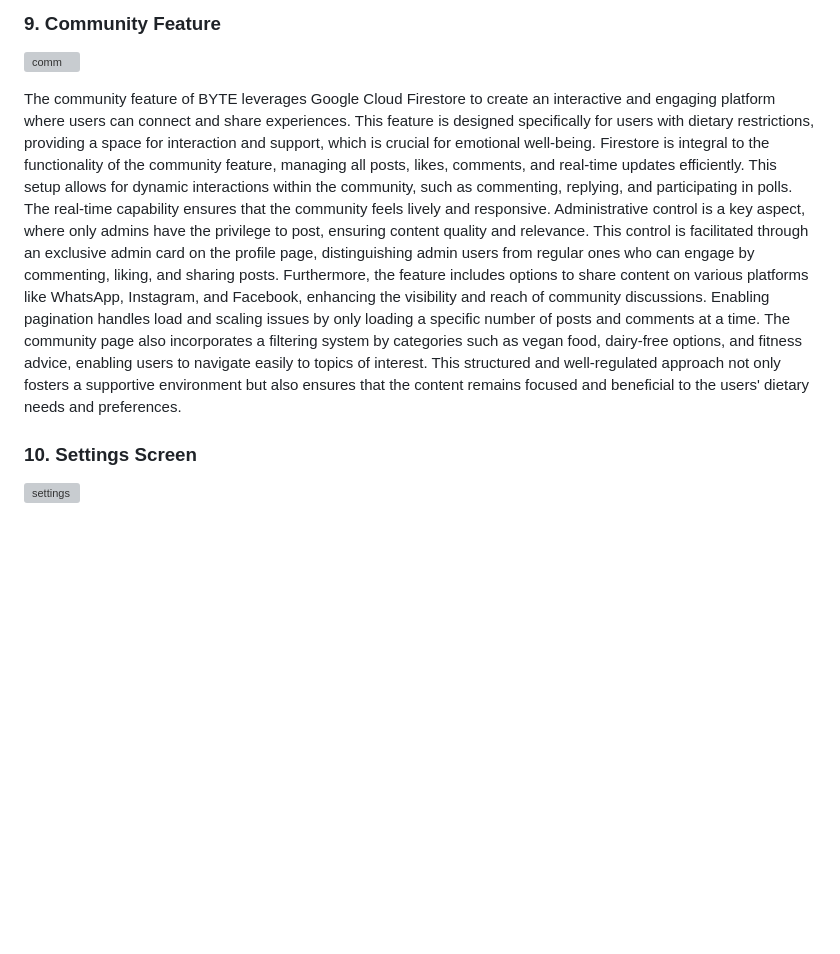
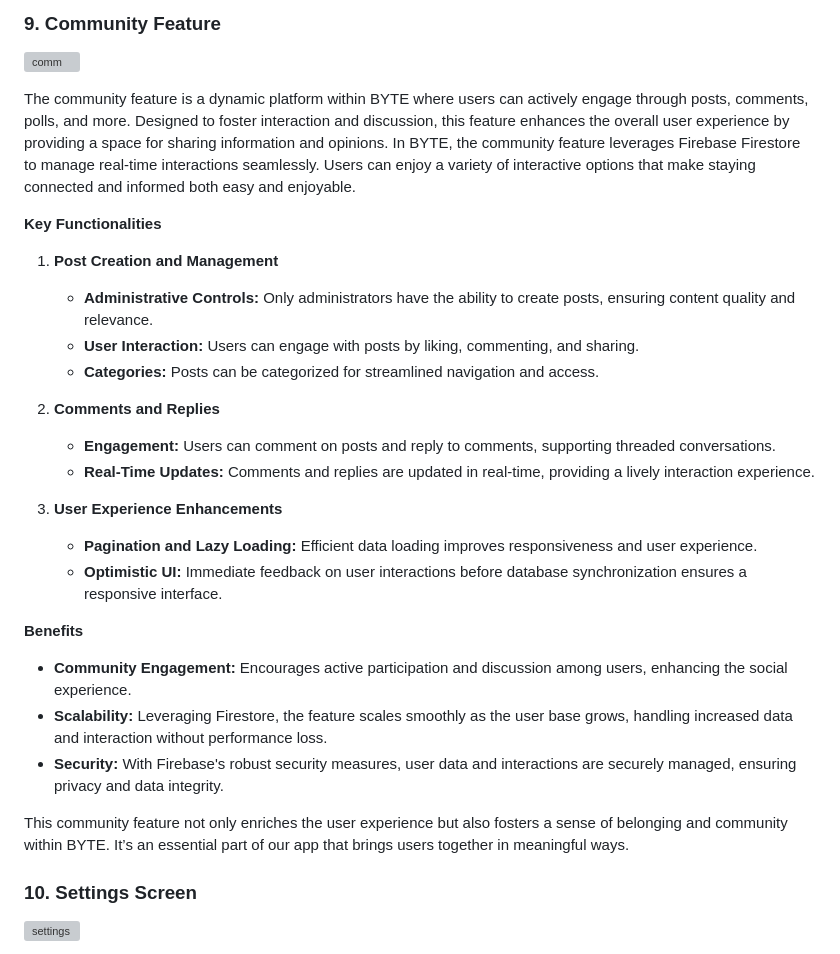
Before and after one commit to A-M-CODING/BYTE, a Markdown page: README.md, the part around the change. GitHub-like rendering; blank space fills up the shorter version; grey boxes are pictures that could not be loaded.

```diff
--- a/README.md
+++ b/README.md
@@ -87,11 +87,31 @@ This chat feature represents a fusion of real-time data interaction, advanced na
 
 ![comm](https://github.com/A-M-CODING/BYTE/assets/86928073/d84714bc-e361-4252-8a4d-c5e4bf3935b3)
 
-The community feature of BYTE leverages Google Cloud Firestore to create an interactive and engaging platform where users can connect and share experiences. This feature is designed specifically for users with dietary restrictions, providing a space for interaction and support, which is crucial for emotional well-being.
-Firestore is integral to the functionality of the community feature, managing all posts, likes, comments, and real-time updates efficiently. This setup allows for dynamic interactions within the community, such as commenting, replying, and participating in polls. The real-time capability ensures that the community feels lively and responsive.
-Administrative control is a key aspect, where only admins have the privilege to post, ensuring content quality and relevance. This control is facilitated through an exclusive admin card on the profile page, distinguishing admin users from regular ones who can engage by commenting, liking, and sharing posts. Furthermore, the feature includes options to share content on various platforms like WhatsApp, Instagram, and Facebook, enhancing the visibility and reach of community discussions.
-Enabling pagination handles load and scaling issues by only loading a specific number of posts and comments at a time.
-The community page also incorporates a filtering system by categories such as vegan food, dairy-free options, and fitness advice, enabling users to navigate easily to topics of interest. This structured and well-regulated approach not only fosters a supportive environment but also ensures that the content remains focused and beneficial to the users' dietary needs and preferences.
+The community feature is a dynamic platform within BYTE where users can actively engage through posts, comments, polls, and more. Designed to foster interaction and discussion, this feature enhances the overall user experience by providing a space for sharing information and opinions.
+In BYTE, the community feature leverages Firebase Firestore to manage real-time interactions seamlessly. Users can enjoy a variety of interactive options that make staying connected and informed both easy and enjoyable.
+
+**Key Functionalities**
+
+1. **Post Creation and Management**
+   - **Administrative Controls:** Only administrators have the ability to create posts, ensuring content quality and relevance.
+   - **User Interaction:** Users can engage with posts by liking, commenting, and sharing.
+   - **Categories:** Posts can be categorized for streamlined navigation and access.
+
+2. **Comments and Replies**
+   - **Engagement:** Users can comment on posts and reply to comments, supporting threaded conversations.
+   - **Real-Time Updates:** Comments and replies are updated in real-time, providing a lively interaction experience.
+
+3. **User Experience Enhancements**
+   - **Pagination and Lazy Loading:** Efficient data loading improves responsiveness and user experience.
+   - **Optimistic UI:** Immediate feedback on user interactions before database synchronization ensures a responsive interface.
+
+**Benefits**
+
+- **Community Engagement:** Encourages active participation and discussion among users, enhancing the social experience.
+- **Scalability:** Leveraging Firestore, the feature scales smoothly as the user base grows, handling increased data and interaction without performance loss.
+- **Security:** With Firebase's robust security measures, user data and interactions are securely managed, ensuring privacy and data integrity.
+
+This community feature not only enriches the user experience but also fosters a sense of belonging and community within BYTE. It’s an essential part of our app that brings users together in meaningful ways.
 
 ### 10. Settings Screen
 
```
